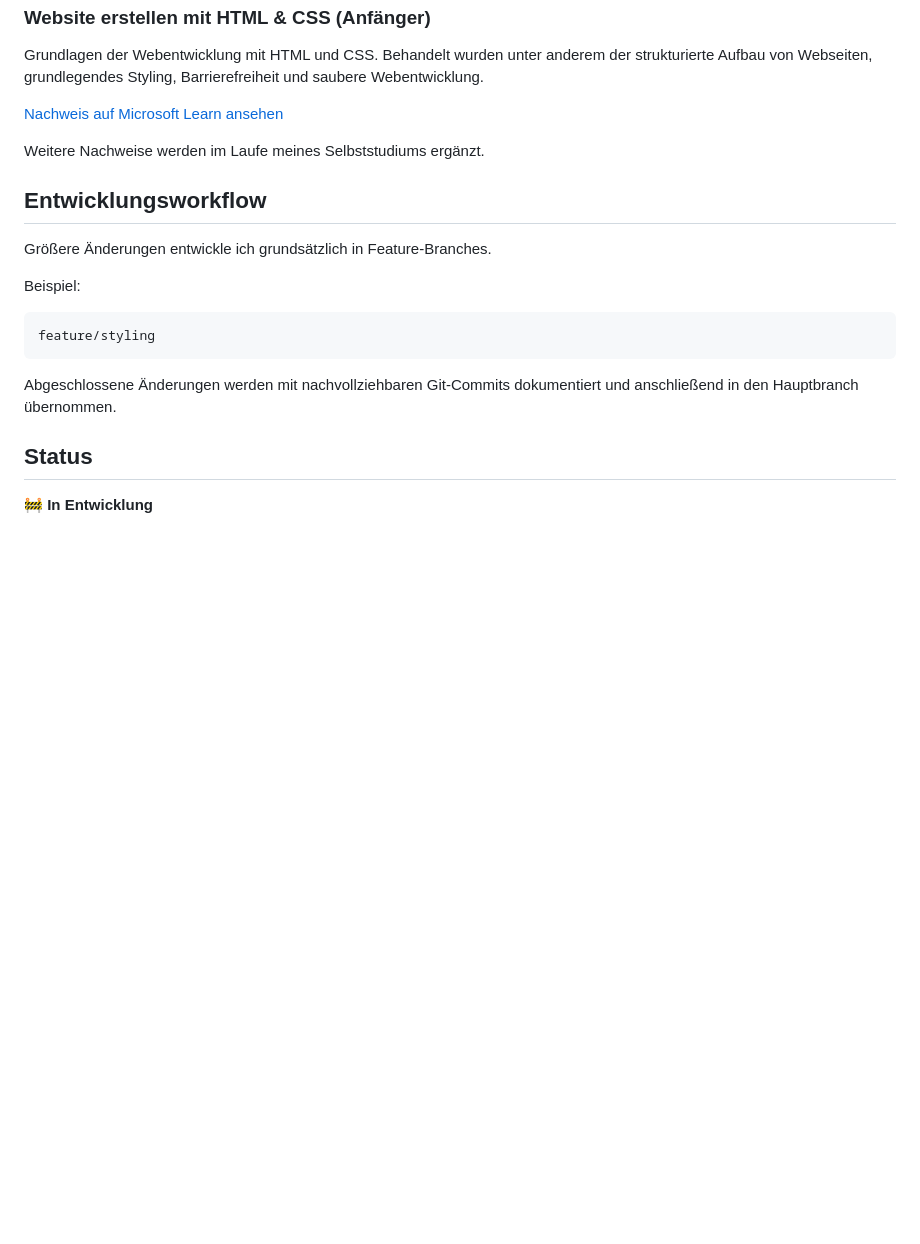
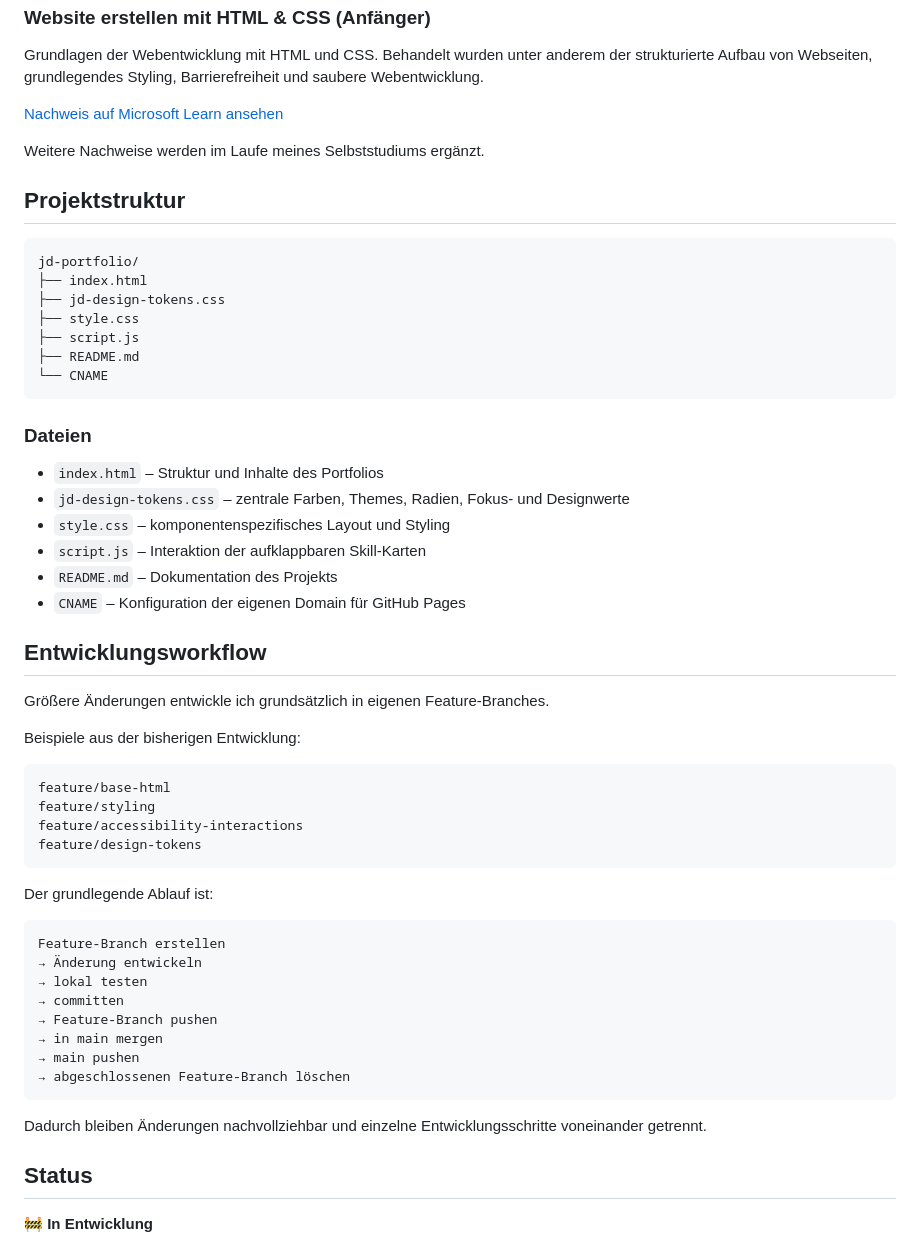
Before and after one commit to JayD-labs/jd-portfolio, a Markdown page: README.md, the part around one of its changes. Rendered like a GitHub page; blank space fills up the shorter version.

````diff
--- a/README.md
+++ b/README.md
@@ -83,17 +140,54 @@ Grundlagen der Webentwicklung mit HTML und CSS. Behandelt wurden unter anderem d
 
 Weitere Nachweise werden im Laufe meines Selbststudiums ergänzt.
 
+## Projektstruktur
+
+```text
+jd-portfolio/
+├── index.html
+├── jd-design-tokens.css
+├── style.css
+├── script.js
+├── README.md
+└── CNAME
+```
+
+### Dateien
+
+- `index.html` – Struktur und Inhalte des Portfolios
+- `jd-design-tokens.css` – zentrale Farben, Themes, Radien, Fokus- und Designwerte
+- `style.css` – komponentenspezifisches Layout und Styling
+- `script.js` – Interaktion der aufklappbaren Skill-Karten
+- `README.md` – Dokumentation des Projekts
+- `CNAME` – Konfiguration der eigenen Domain für GitHub Pages
+
 ## Entwicklungsworkflow
 
-Größere Änderungen entwickle ich grundsätzlich in Feature-Branches.
+Größere Änderungen entwickle ich grundsätzlich in eigenen Feature-Branches.
 
-Beispiel:
+Beispiele aus der bisherigen Entwicklung:
 
 ```text
+feature/base-html
 feature/styling
+feature/accessibility-interactions
+feature/design-tokens
 ```
 
-Abgeschlossene Änderungen werden mit nachvollziehbaren Git-Commits dokumentiert und anschließend in den Hauptbranch übernommen.
+Der grundlegende Ablauf ist:
+
+```text
+Feature-Branch erstellen
+→ Änderung entwickeln
+→ lokal testen
+→ committen
+→ Feature-Branch pushen
+→ in main mergen
+→ main pushen
+→ abgeschlossenen Feature-Branch löschen
+```
+
+Dadurch bleiben Änderungen nachvollziehbar und einzelne Entwicklungsschritte voneinander getrennt.
 
 ## Status
 
````
Also changed, not shown: other parts of README.md (+72 -15 lines).
